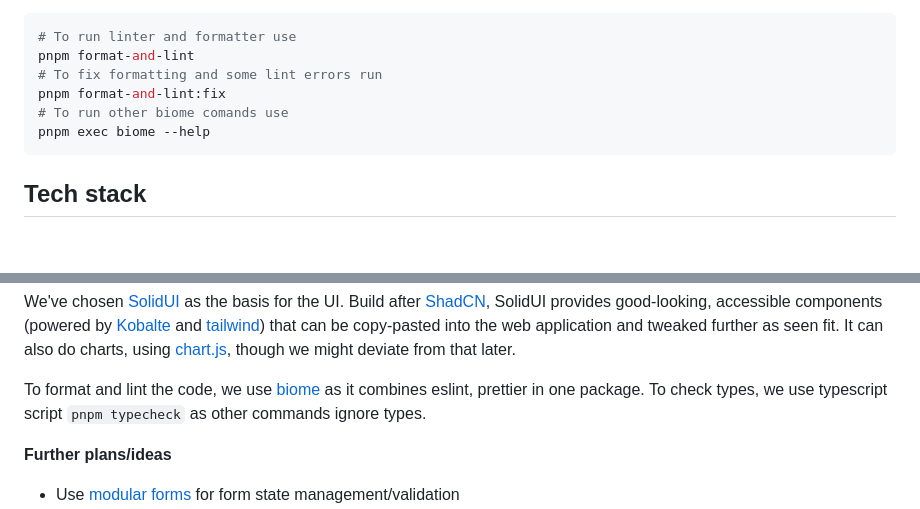
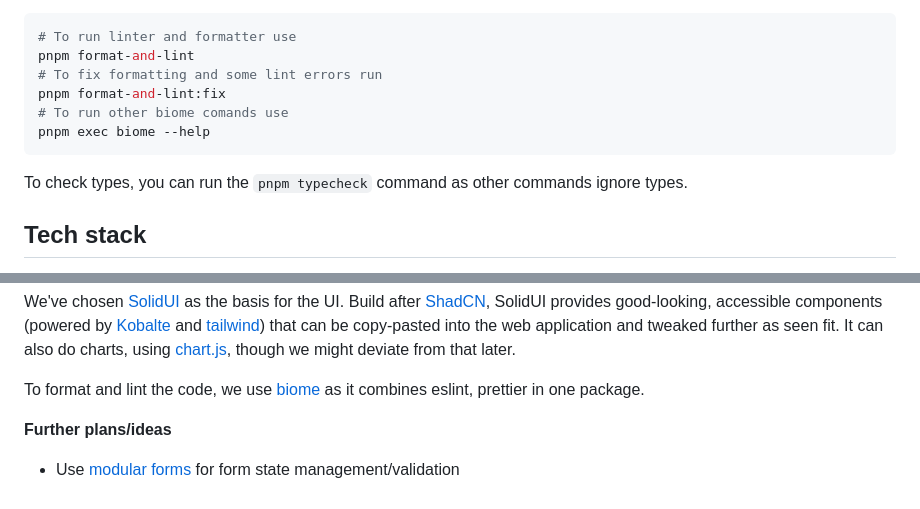
Before and after one commit to classmodel/class-web, a Markdown page: README.md, 2 parts joined by grey strips. GitHub-like rendering; blank space fills up the shorter version.

Commit message:
Move typecheck to linter chapter

````diff
--- a/README.md
+++ b/README.md
@@ -53,6 +53,8 @@ pnpm format-and-lint:fix
 pnpm exec biome --help
 ```
 
+To check types, you can run the `pnpm typecheck` command as other commands ignore types.
+
 ## Tech stack
 
 The CLASS package is written in typescript. It uses [zod](https://zod.dev/) for
@@ -75,7 +77,6 @@ application and tweaked further as seen fit. It can also do charts, using
 [chart.js](https://www.chartjs.org/), though we might deviate from that later.
 
 To format and lint the code, we use [biome](https://biomejs.dev/) as it combines eslint, prettier in one package.
-To check types, we use typescript script `pnpm typecheck` as other commands ignore types.
 
 **Further plans/ideas**
 
````
